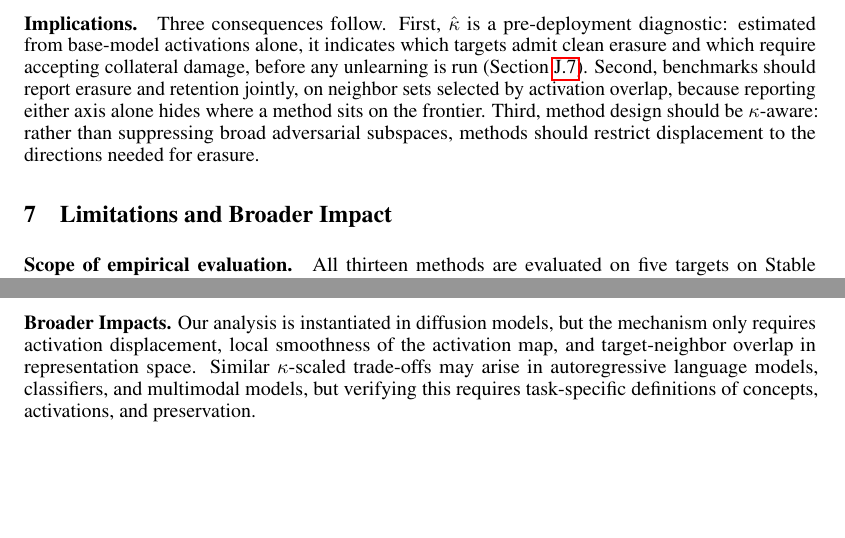
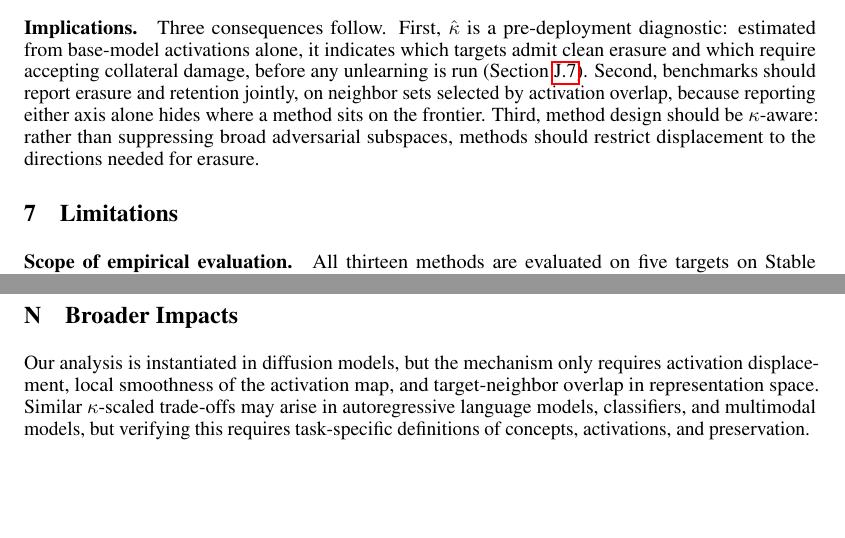
Before and after one commit to CrowdDynamicsLab/Neurips-26-concept-entanglement-in-diffusion-model, a LaTeX paper (main.tex, which reads sections/07Limitation.tex, sections/app/15.tex): two parts of pages 10 and 11 of 45 before the commit and two parts of pages 10 and 37 of 44 after it, joined at a grey line, cut so that both start at the same text, the shorter picture padded with empty space. Compiled offline with pdfLaTeX.

Commit message:
Page limit C3: move Broader Impacts to Appendix N, rename Section 7 to Limitations
Co-Authored-By: Claude Opus 5.5 <noreply@anthropic.com>

```diff
--- a/sections/07Limitation.tex
+++ b/sections/07Limitation.tex
@@ -1,9 +1,6 @@
-\section{Limitations and Broader Impact}
+\section{Limitations}
 \label{sec:limitations}
 
 \paragraph{Scope of empirical evaluation.} All thirteen methods are evaluated on five targets on Stable Diffusion v1.4; five further targets are evaluated with four methods. Cross-architecture evidence is limited: SDXL covers three concepts with one method, and on FLUX we can show neighbor-selective damage but cannot resolve $\kappa$, so $\kappa$-scaling on MMDiT remains open. Our targets are object concepts; artistic styles, identities, and harmful-content concepts remain untested.
 
 \paragraph{Theory and $\hat\kappa$ estimation.} Theorem~\ref{thm:tradeoff} applies to any unlearning mechanism, but its constants are effective ones: $L$ captures the full network, including skip connections, and is estimated only for the prompt variations of Appendix~\ref{app:lipschitz}. $\hat\kappa$ is an empirical lower-bound proxy for $\kappa$ whose absolute value depends on the probe layer, the denoising timestep (e.g., $\hat\kappa(\texttt{castle})=0.77$ at step 10), and the candidate pool; our claims rely on its ranking, which is stable across the settings we test. The text-space comparison is not a causal decomposition of where entanglement arises.
-
-\noindent{\bf Broader Impacts.}
-Our analysis is instantiated in diffusion models, but the mechanism only requires activation displacement, local smoothness of the activation map, and target-neighbor overlap in representation space. Similar $\kappa$-scaled trade-offs may arise in autoregressive language models, classifiers, and multimodal models, but verifying this requires task-specific definitions of concepts, activations, and preservation.
--- /dev/null
+++ b/sections/app/15.tex
@@ -0,0 +1,2 @@
+\section{Broader Impacts}\label{app:impacts}
+Our analysis is instantiated in diffusion models, but the mechanism only requires activation displacement, local smoothness of the activation map, and target-neighbor overlap in representation space. Similar $\kappa$-scaled trade-offs may arise in autoregressive language models, classifiers, and multimodal models, but verifying this requires task-specific definitions of concepts, activations, and preservation.
```
Also changed, not shown: checklist.tex (+1 -1 lines), main.tex (+1 -0 lines).
